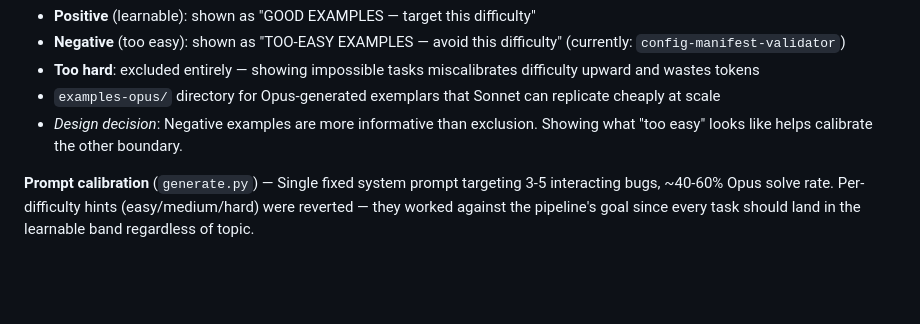
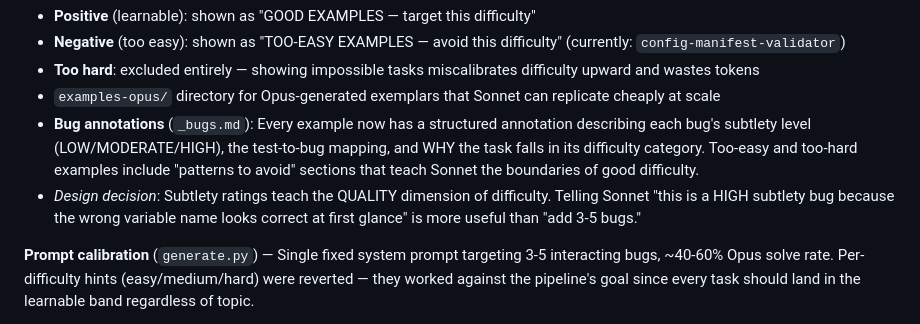
Before and after one commit to h-nryan/aq-work-trial, a Markdown page: CHANGELOG.md, the part around the change. Drawn GitHub-style; blank space fills up the shorter version.

Commit message:
Document bug annotation system with subtlety levels in CHANGELOG
Co-Authored-By: Claude Opus 4.6 (1M context) <noreply@anthropic.com>

```diff
--- a/CHANGELOG.md
+++ b/CHANGELOG.md
@@ -30,7 +30,8 @@ A pipeline that generates Terminal Bench coding tasks calibrated for Claude Opus
 - **Negative** (too easy): shown as "TOO-EASY EXAMPLES — avoid this difficulty" (currently: `config-manifest-validator`)
 - **Too hard**: excluded entirely — showing impossible tasks miscalibrates difficulty upward and wastes tokens
 - `examples-opus/` directory for Opus-generated exemplars that Sonnet can replicate cheaply at scale
-- *Design decision*: Negative examples are more informative than exclusion. Showing what "too easy" looks like helps calibrate the other boundary.
+- **Bug annotations** (`_bugs.md`): Every example now has a structured annotation describing each bug's subtlety level (LOW/MODERATE/HIGH), the test-to-bug mapping, and WHY the task falls in its difficulty category. Too-easy and too-hard examples include "patterns to avoid" sections that teach Sonnet the boundaries of good difficulty.
+- *Design decision*: Subtlety ratings teach the QUALITY dimension of difficulty. Telling Sonnet "this is a HIGH subtlety bug because the wrong variable name looks correct at first glance" is more useful than "add 3-5 bugs."
 
 **Prompt calibration** (`generate.py`) — Single fixed system prompt targeting 3-5 interacting bugs, ~40-60% Opus solve rate. Per-difficulty hints (easy/medium/hard) were reverted — they worked against the pipeline's goal since every task should land in the learnable band regardless of topic.
 
```
